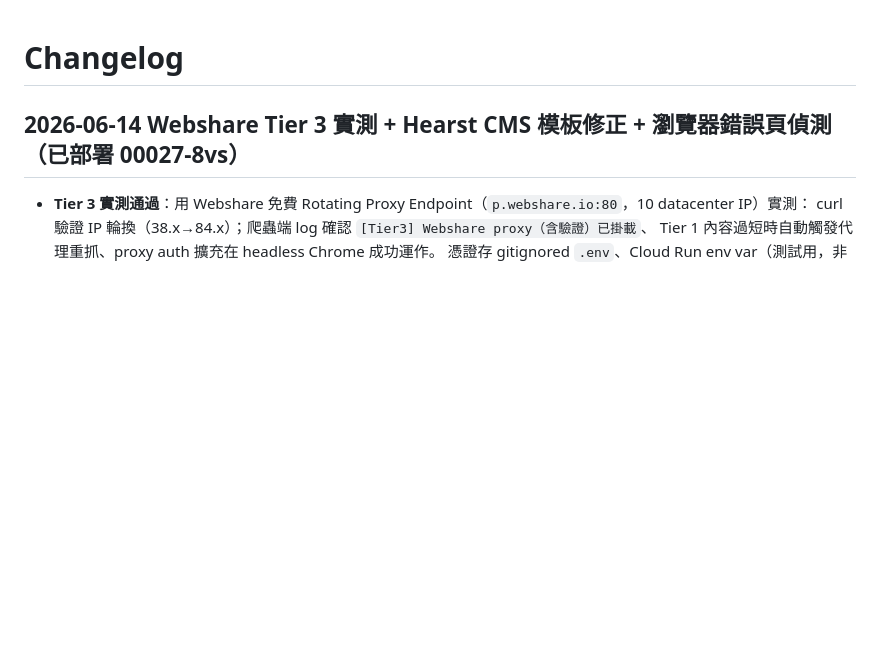
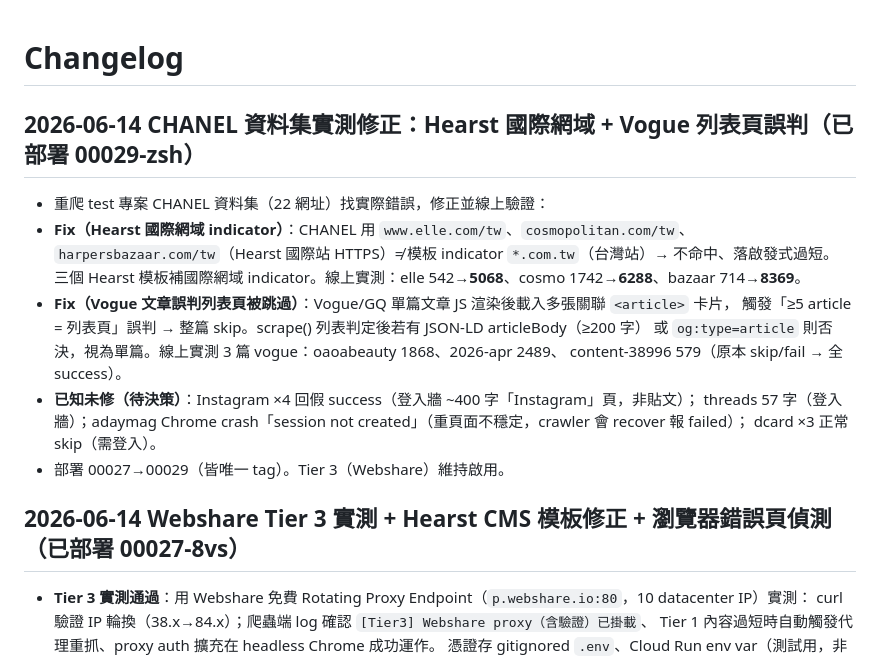
Before and after one commit to hsnuhow/Content-Analyser-CN, a Markdown page: changelog.md, the part around the change. Drawn GitHub-style; blank space fills up the shorter version.

Commit message:
文件：CHANEL 資料集實測修正記錄（00029，Hearst 國際網域 + Vogue 列表頁誤判）
Co-Authored-By: Claude Sonnet 4.6 <noreply@anthropic.com>

```diff
--- a/changelog.md
+++ b/changelog.md
@@ -1,4 +1,18 @@
 # Changelog
+
+## 2026-06-14 CHANEL 資料集實測修正：Hearst 國際網域 + Vogue 列表頁誤判（已部署 00029-zsh）
+- 重爬 test 專案 CHANEL 資料集（22 網址）找實際錯誤，修正並線上驗證：
+- **Fix（Hearst 國際網域 indicator）**：CHANEL 用 `www.elle.com/tw`、`cosmopolitan.com/tw`、
+  `harpersbazaar.com/tw`（Hearst 國際站 HTTPS）≠ 模板 indicator `*.com.tw`（台灣站）→ 不命中、落啟發式過短。
+  三個 Hearst 模板補國際網域 indicator。線上實測：elle 542→**5068**、cosmo 1742→**6288**、bazaar 714→**8369**。
+- **Fix（Vogue 文章誤判列表頁被跳過）**：Vogue/GQ 單篇文章 JS 渲染後載入多張關聯 `<article>` 卡片，
+  觸發「≥5 article = 列表頁」誤判 → 整篇 skip。scrape() 列表判定後若有 JSON-LD articleBody（≥200 字）
+  或 `og:type=article` 則否決，視為單篇。線上實測 3 篇 vogue：oaoabeauty 1868、2026-apr 2489、
+  content-38996 579（原本 skip/fail → 全 success）。
+- **已知未修（待決策）**：Instagram ×4 回假 success（登入牆 ~400 字「Instagram」頁，非貼文）；
+  threads 57 字（登入牆）；adaymag Chrome crash「session not created」（重頁面不穩定，crawler 會 recover 報 failed）；
+  dcard ×3 正常 skip（需登入）。
+- 部署 00027→00029（皆唯一 tag）。Tier 3（Webshare）維持啟用。
 
 ## 2026-06-14 Webshare Tier 3 實測 + Hearst CMS 模板修正 + 瀏覽器錯誤頁偵測（已部署 00027-8vs）
 - **Tier 3 實測通過**：用 Webshare 免費 Rotating Proxy Endpoint（`p.webshare.io:80`，10 datacenter IP）實測：
```
